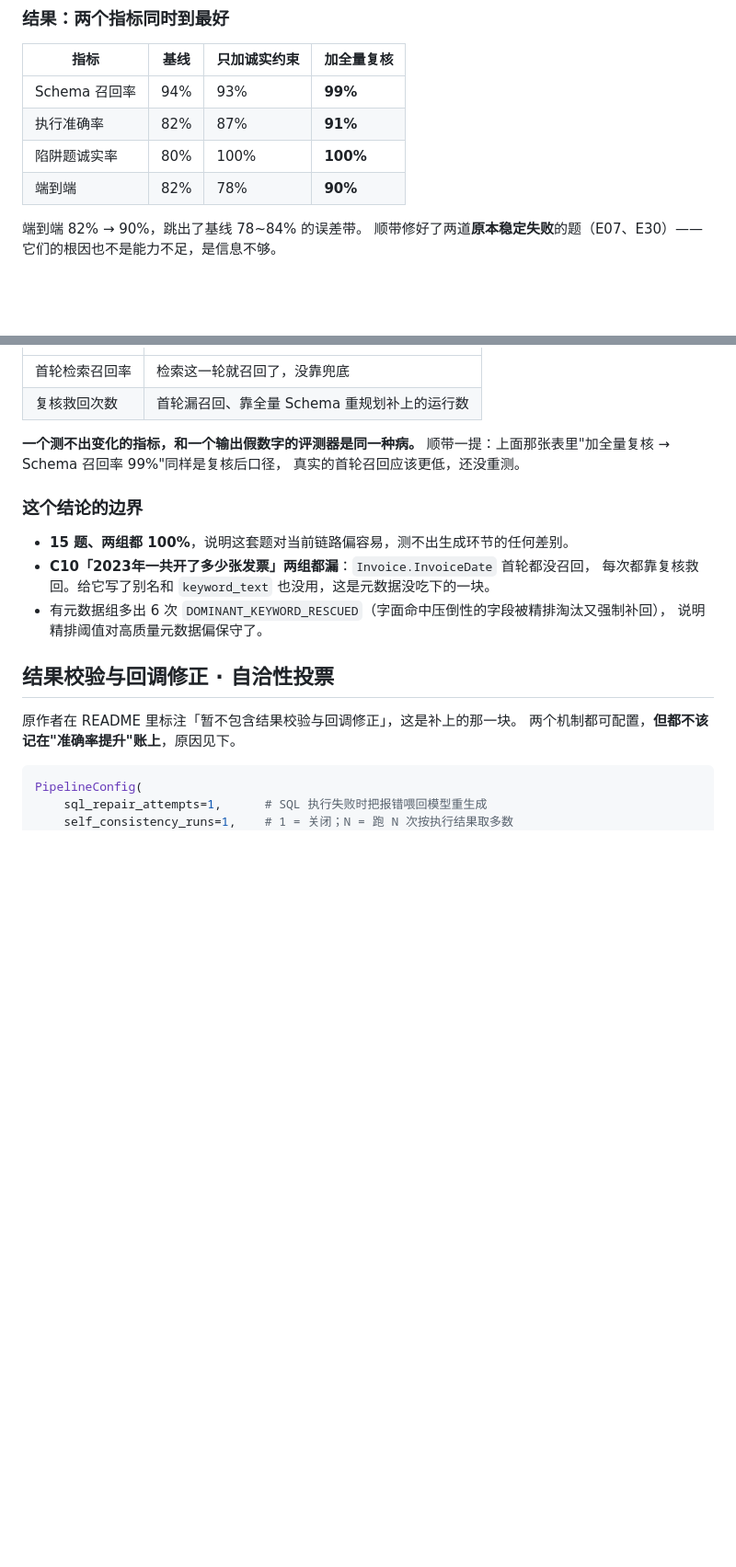
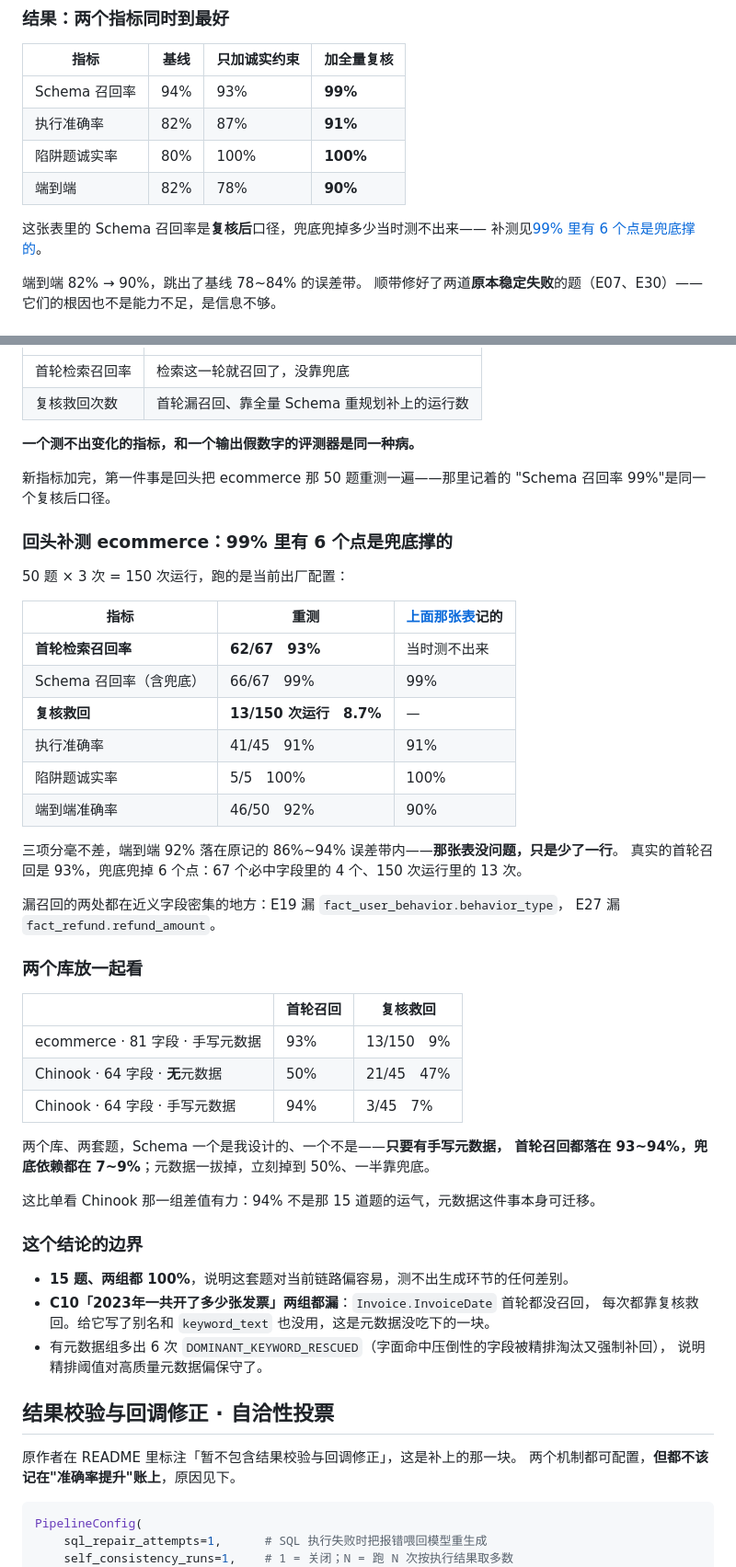
Before and after one commit to litaoshu0727-del/askdata-agent, a Markdown page: README.md, 2 parts joined by grey strips. Shown at 92% size. Drawn GitHub-style; blank space fills up the shorter version.

Commit message:
README：补测 ecommerce 50 题，99% 里有 6 个点是兜底撑的
加完首轮检索召回率，第一件事是回头把 ecommerce 那 50 题重测一遍——
README 里记着的 99% 是同一个复核后口径，兜底兜掉多少当时测不出来。

50 题 × 3 次 = 150 次运行：

  首轮检索召回率   62/67  93%     （当时测不出来）
  Schema 召回率    66/67  99%     （原记 99%）
  复核救回         13/150 8.7%    （当时测不出来）
  执行准确率       41/45  91%     （原记 91%）
  陷阱题诚实率     5/5    100%    （原记 100%）
  端到端准确率     46/50  92%     （原记 90%）

三项分毫不差，端到端 92% 落在原记的 86%~94% 误差带内——那张历史表没问题，
只是少了一行。真实的首轮召回是 93%，兜底兜掉 6 个点：67 个必中字段里的 4 个、
150 次运行里的 13 次。没有改那张历史表，补测单独成节。

顺带把两个库放在一起：

  ecommerce · 81 字段 · 手写元数据    首轮 93%   兜底 9%
  Chinook   · 64 字段 · 无元数据      首轮 50%   兜底 47%
  Chinook   · 64 字段 · 手写元数据    首轮 94%   兜底 7%

两个库、两套题，Schema 一个是我设计的一个不是——只要有手写元数据，首轮召回
都落在 93~94%，兜底依赖都在 7~9%。这比单看 Chinook 那一组差值有力：94% 不是
那 15 道题的运气，元数据这件事本身可迁移。

Co-Authored-By: Claude Opus 5 <noreply@anthropic.com>

```diff
--- a/README.md
+++ b/README.md
@@ -534,6 +534,9 @@ if any(_is_missing_schema_step(step) for step in cot_result.steps):
 | 陷阱题诚实率 | 80% | 100% | **100%** |
 | 端到端 | 82% | 78% | **90%** |
 
+这张表里的 Schema 召回率是**复核后**口径，兜底兜掉多少当时测不出来——
+补测见[99% 里有 6 个点是兜底撑的](#回头补测-ecommerce99-里有-6-个点是兜底撑的)。
+
 端到端 82% → 90%，跳出了基线 78~84% 的误差带。
 顺带修好了两道**原本稳定失败**的题（E07、E30）——
 它们的根因也不是能力不足，是信息不够。
@@ -650,8 +653,41 @@ Chinook 只有 64 个字段，全量 Schema 塞得进 Prompt，所以每一次
 | 复核救回次数 | 首轮漏召回、靠全量 Schema 重规划补上的运行数 |
 
 **一个测不出变化的指标，和一个输出假数字的评测器是同一种病。**
-顺带一提：上面那张表里"加全量复核 → Schema 召回率 99%"同样是复核后口径，
-真实的首轮召回应该更低，还没重测。
+
+新指标加完，第一件事是回头把 ecommerce 那 50 题重测一遍——那里记着的
+"Schema 召回率 99%"是同一个复核后口径。
+
+### 回头补测 ecommerce：99% 里有 6 个点是兜底撑的
+
+50 题 × 3 次 = 150 次运行，跑的是当前出厂配置：
+
+| 指标 | 重测 | [上面那张表](#结果两个指标同时到最好)记的 |
+|---|---|---|
+| **首轮检索召回率** | **62/67　93%** | 当时测不出来 |
+| Schema 召回率（含兜底） | 66/67　99% | 99% |
+| **复核救回** | **13/150 次运行　8.7%** | — |
+| 执行准确率 | 41/45　91% | 91% |
+| 陷阱题诚实率 | 5/5　100% | 100% |
+| 端到端准确率 | 46/50　92% | 90% |
+
+三项分毫不差，端到端 92% 落在原记的 86%~94% 误差带内——**那张表没问题，只是少了一行**。
+真实的首轮召回是 93%，兜底兜掉 6 个点：67 个必中字段里的 4 个、150 次运行里的 13 次。
+
+漏召回的两处都在近义字段密集的地方：E19 漏 `fact_user_behavior.behavior_type`，
+E27 漏 `fact_refund.refund_amount`。
+
+### 两个库放一起看
+
+| | 首轮召回 | 复核救回 |
+|---|---|---|
+| ecommerce · 81 字段 · 手写元数据 | 93% | 13/150　9% |
+| Chinook · 64 字段 · **无**元数据 | 50% | 21/45　47% |
+| Chinook · 64 字段 · 手写元数据 | 94% | 3/45　7% |
+
+两个库、两套题，Schema 一个是我设计的、一个不是——**只要有手写元数据，
+首轮召回都落在 93~94%，兜底依赖都在 7~9%**；元数据一拔掉，立刻掉到 50%、一半靠兜底。
+
+这比单看 Chinook 那一组差值有力：94% 不是那 15 道题的运气，元数据这件事本身可迁移。
 
 ### 这个结论的边界
 
```
